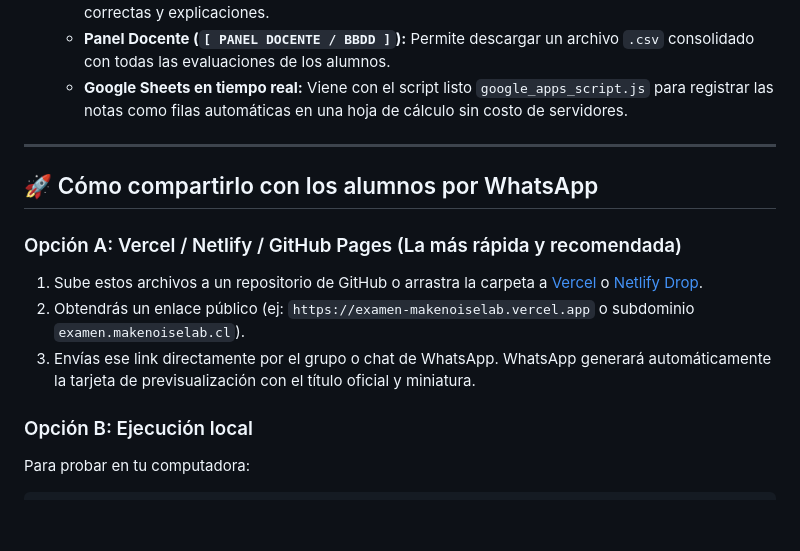
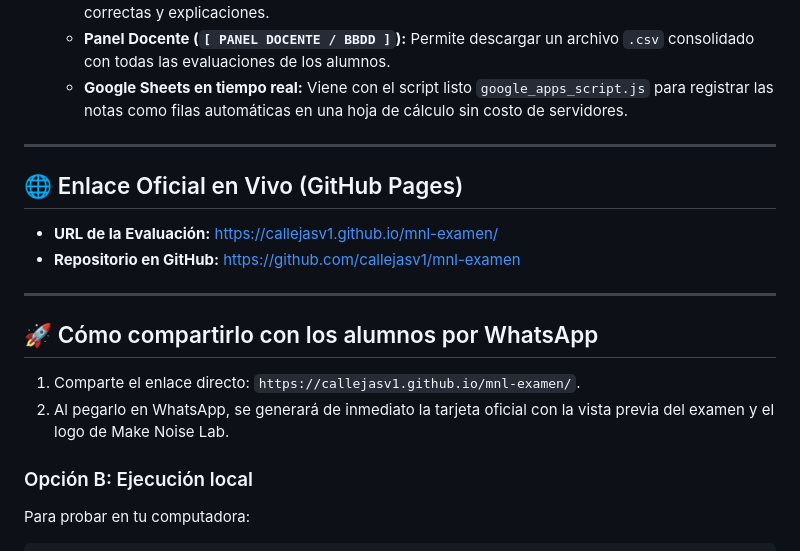
Before and after one commit to callejasv1/mnl-examen, a Markdown page: README.md, the part around the change. Drawn GitHub-style; blank space fills up the shorter version.

Commit message:
docs: actualizar enlace en vivo de GitHub Pages

```diff
--- a/README.md
+++ b/README.md
@@ -36,12 +36,17 @@ Aplicación web interactiva brutalista diseñada para enviar por **WhatsApp** a
 
 ---
 
+## 🌐 Enlace Oficial en Vivo (GitHub Pages)
+
+- **URL de la Evaluación:** [https://callejasv1.github.io/mnl-examen/](https://callejasv1.github.io/mnl-examen/)
+- **Repositorio en GitHub:** [https://github.com/callejasv1/mnl-examen](https://github.com/callejasv1/mnl-examen)
+
+---
+
 ## 🚀 Cómo compartirlo con los alumnos por WhatsApp
 
-### Opción A: Vercel / Netlify / GitHub Pages (La más rápida y recomendada)
-1. Sube estos archivos a un repositorio de GitHub o arrastra la carpeta a [Vercel](https://vercel.com) o [Netlify Drop](https://app.netlify.com/drop).
-2. Obtendrás un enlace público (ej: `https://examen-makenoiselab.vercel.app` o subdominio `examen.makenoiselab.cl`).
-3. Envías ese link directamente por el grupo o chat de WhatsApp. WhatsApp generará automáticamente la tarjeta de previsualización con el título oficial y miniatura.
+1. Comparte el enlace directo: `https://callejasv1.github.io/mnl-examen/`.
+2. Al pegarlo en WhatsApp, se generará de inmediato la tarjeta oficial con la vista previa del examen y el logo de Make Noise Lab.
 
 ### Opción B: Ejecución local
 Para probar en tu computadora:
```
